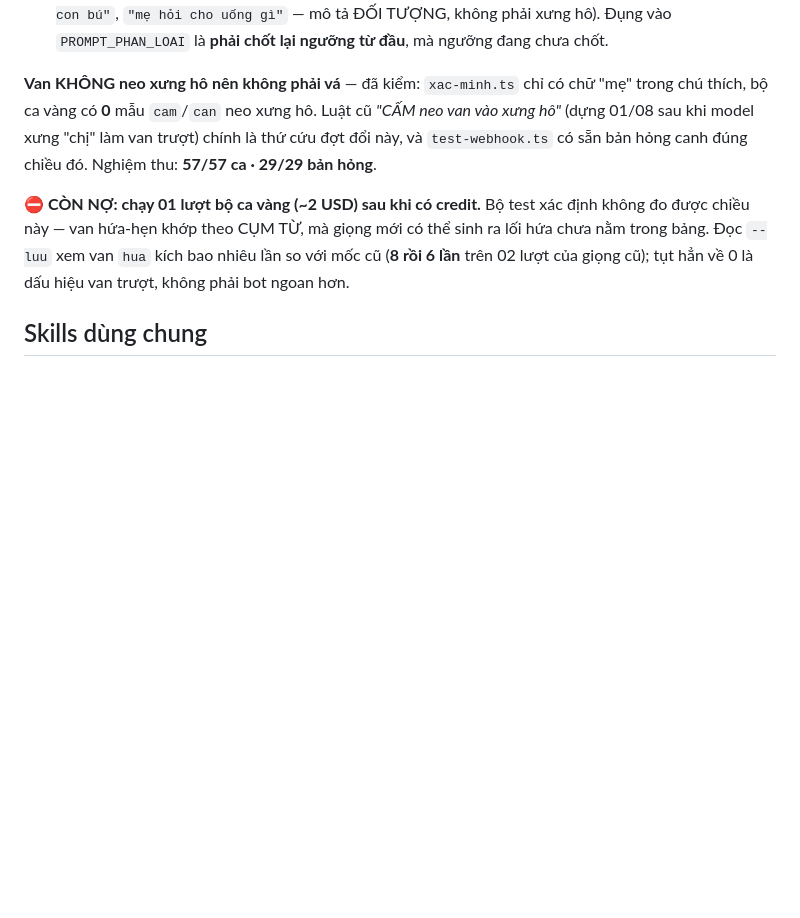
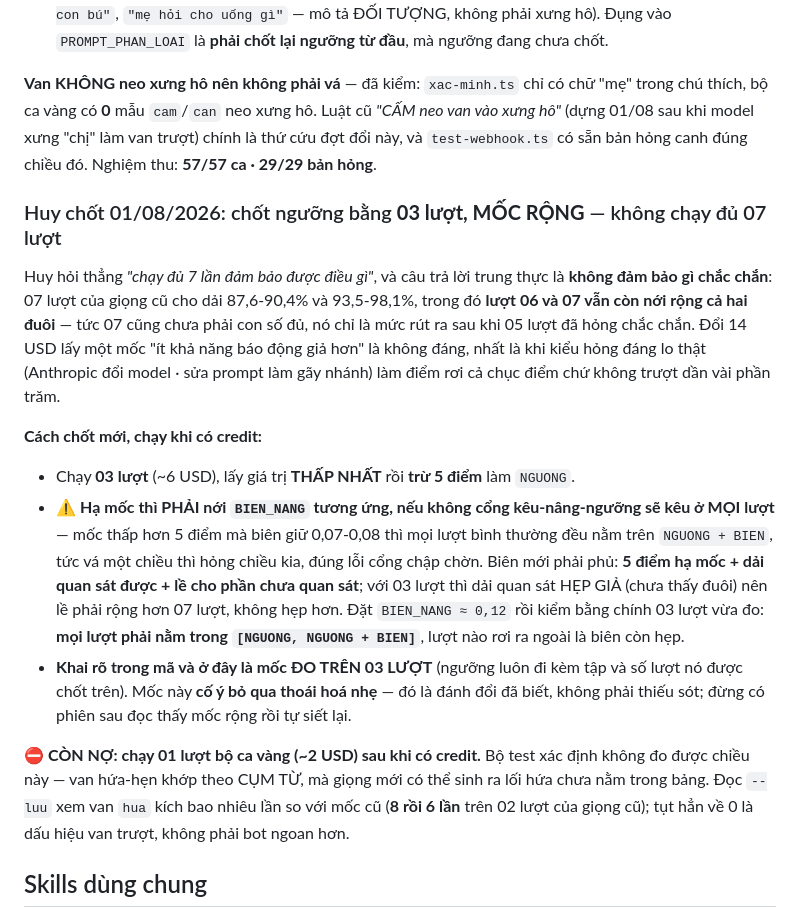
Before and after one commit to huyneo1101-dotcom/huongdien-work, a Markdown page: CLAUDE.md, the part around the change. Rendered like a GitHub page; blank space fills up the shorter version.

Commit message:
Chốt ngưỡng bằng 3 lượt mốc rộng thay vì 7 lượt — Huy chốt 01/08
7 lượt không đảm bảo đã đo hết dao động (lượt 6-7 lần trước vẫn nới rộng
khoảng đo), nên 14 USD chỉ mua một mốc sát hơn mà không dùng tới.
3 lượt + mốc thấp hơn 5 điểm vẫn bắt được kiểu hỏng nặng, rẻ hơn 8 USD.

Ghi kèm bẫy: hạ mốc phải nới BIEN_NANG, không thì cổng kêu nâng mọi lượt.

Co-Authored-By: Claude Opus 5 <noreply@anthropic.com>

```diff
--- a/CLAUDE.md
+++ b/CLAUDE.md
@@ -591,6 +591,28 @@ hô"* (dựng 01/08 sau khi model xưng "chị" làm van trượt) chính là th
 `test-webhook.ts` có sẵn bản hỏng canh đúng chiều đó. Nghiệm thu: **57/57 ca · 29/29 bản
 hỏng**.
 
+### Huy chốt 01/08/2026: chốt ngưỡng bằng **03 lượt, MỐC RỘNG** — không chạy đủ 07 lượt
+
+Huy hỏi thẳng *"chạy đủ 7 lần đảm bảo được điều gì"*, và câu trả lời trung thực là **không
+đảm bảo gì chắc chắn**: 07 lượt của giọng cũ cho dải 87,6-90,4% và 93,5-98,1%, trong đó
+**lượt 06 và 07 vẫn còn nới rộng cả hai đuôi** — tức 07 cũng chưa phải con số đủ, nó chỉ là
+mức rút ra sau khi 05 lượt đã hỏng chắc chắn. Đổi 14 USD lấy một mốc "ít khả năng báo động
+giả hơn" là không đáng, nhất là khi kiểu hỏng đáng lo thật (Anthropic đổi model · sửa prompt
+làm gãy nhánh) làm điểm rơi cả chục điểm chứ không trượt dần vài phần trăm.
+
+**Cách chốt mới, chạy khi có credit:**
+- Chạy **03 lượt** (~6 USD), lấy giá trị **THẤP NHẤT** rồi **trừ 5 điểm** làm `NGUONG`.
+- ⚠ **Hạ mốc thì PHẢI nới `BIEN_NANG` tương ứng, nếu không cổng kêu-nâng-ngưỡng sẽ kêu ở
+  MỌI lượt** — mốc thấp hơn 5 điểm mà biên giữ 0,07-0,08 thì mọi lượt bình thường đều nằm
+  trên `NGUONG + BIEN`, tức vá một chiều thì hỏng chiều kia, đúng lỗi cổng chập chờn. Biên
+  mới phải phủ: **5 điểm hạ mốc + dải quan sát được + lề cho phần chưa quan sát**; với 03
+  lượt thì dải quan sát HẸP GIẢ (chưa thấy đuôi) nên lề phải rộng hơn 07 lượt, không hẹp hơn.
+  Đặt `BIEN_NANG ≈ 0,12` rồi kiểm bằng chính 03 lượt vừa đo: **mọi lượt phải nằm trong
+  `[NGUONG, NGUONG + BIEN]`**, lượt nào rơi ra ngoài là biên còn hẹp.
+- **Khai rõ trong mã và ở đây là mốc ĐO TRÊN 03 LƯỢT** (ngưỡng luôn đi kèm tập và số lượt nó
+  được chốt trên). Mốc này **cố ý bỏ qua thoái hoá nhẹ** — đó là đánh đổi đã biết, không phải
+  thiếu sót; đừng có phiên sau đọc thấy mốc rộng rồi tự siết lại.
+
 ⛔ **CÒN NỢ: chạy 01 lượt bộ ca vàng (~2 USD) sau khi có credit.** Bộ test xác định không đo
 được chiều này — van hứa-hẹn khớp theo CỤM TỪ, mà giọng mới có thể sinh ra lối hứa chưa nằm
 trong bảng. Đọc `--luu` xem van `hua` kích bao nhiêu lần so với mốc cũ (**8 rồi 6 lần** trên
```
